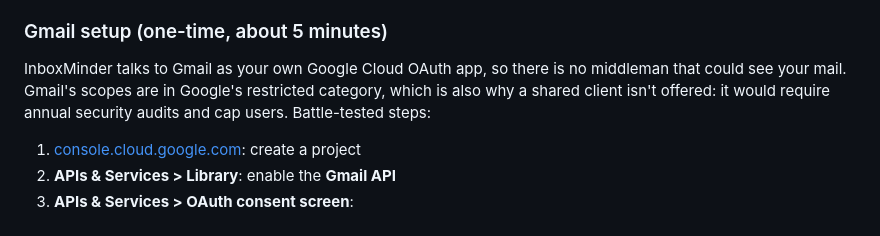
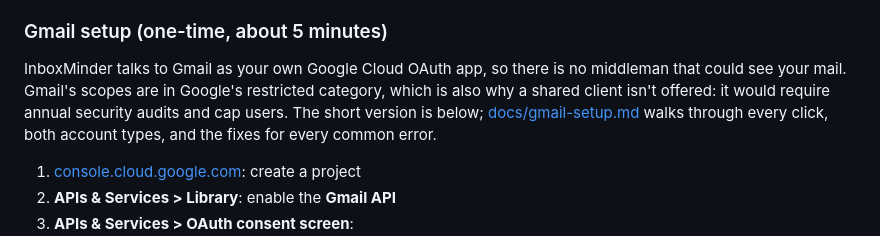
Before and after one commit to kelviq/inboxminder, a Markdown page: README.md, the part around the change. Drawn GitHub-style.

```diff
--- a/README.md
+++ b/README.md
@@ -87,7 +87,7 @@ inboxminder init
 
 ### Gmail setup (one-time, about 5 minutes)
 
-InboxMinder talks to Gmail as your own Google Cloud OAuth app, so there is no middleman that could see your mail. Gmail's scopes are in Google's restricted category, which is also why a shared client isn't offered: it would require annual security audits and cap users. Battle-tested steps:
+InboxMinder talks to Gmail as your own Google Cloud OAuth app, so there is no middleman that could see your mail. Gmail's scopes are in Google's restricted category, which is also why a shared client isn't offered: it would require annual security audits and cap users. The short version is below; [docs/gmail-setup.md](docs/gmail-setup.md) walks through every click, both account types, and the fixes for every common error.
 
 1. [console.cloud.google.com](https://console.cloud.google.com): create a project
 2. **APIs & Services > Library**: enable the **Gmail API**
```
Also changed, not shown: docs/gmail-setup.md (added, +218 -0 lines).
